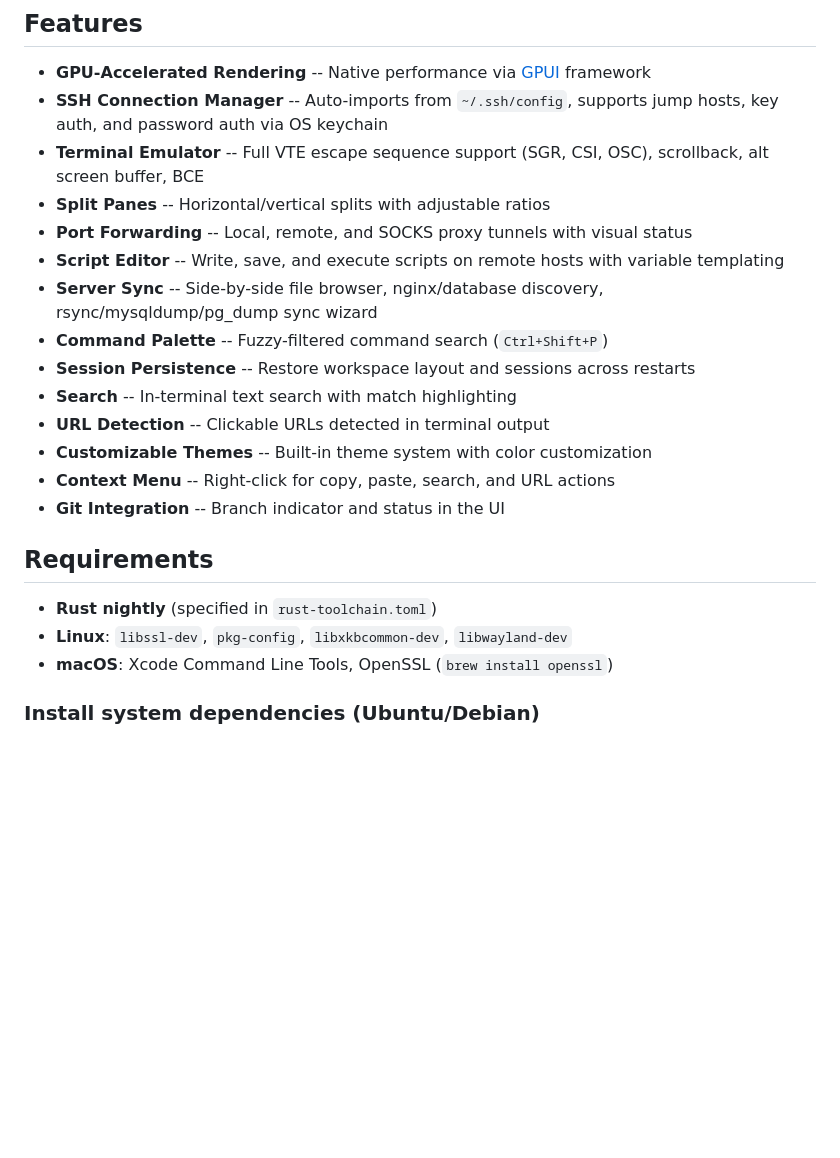
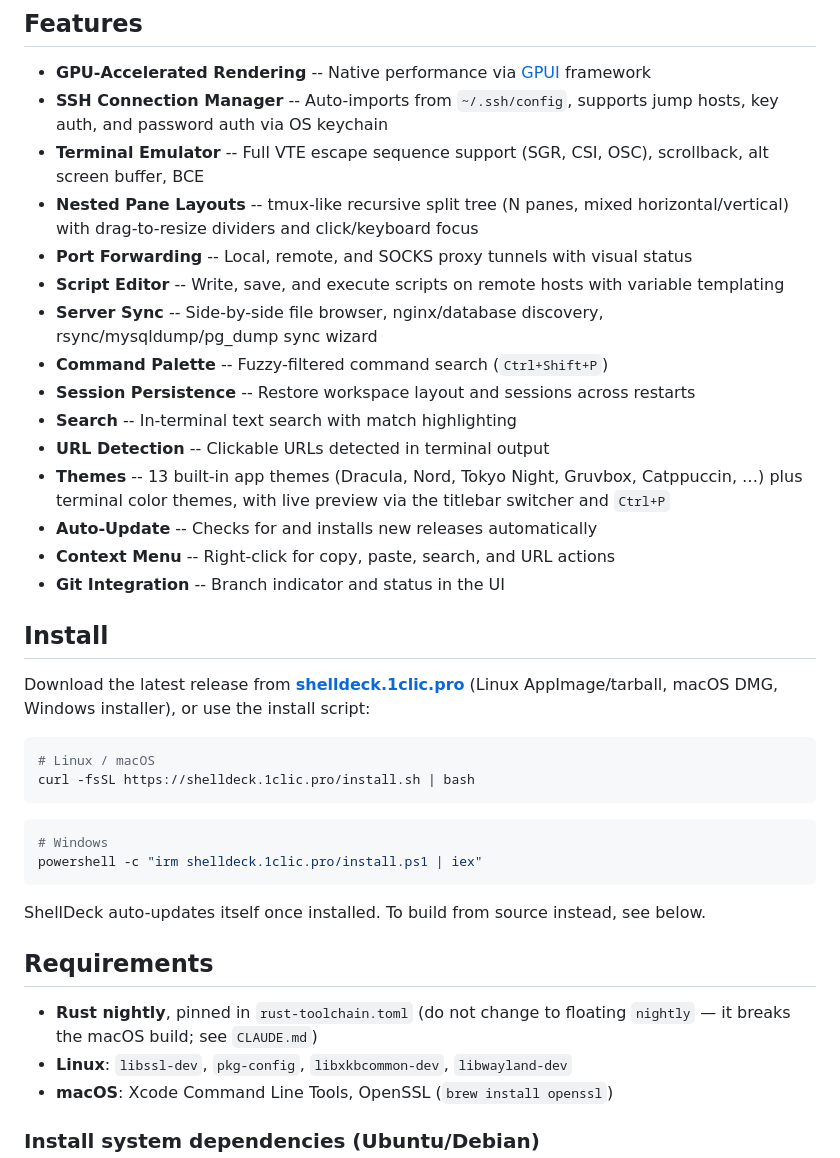
Before and after one commit to benfavre/shelldeck, a Markdown page: README.md, the part around the change. Rendered like a GitHub page; blank space fills up the shorter version.

Commit message:
docs: document release/auto-update flow, toolchain pin, and update README
- CLAUDE.md: add a Releasing & Auto-Update section (tag-driven release CI,
  Cloudflare worker serving the site + update API at shelldeck.1clic.pro,
  macos-* platform keys, worker-deploy token requirement). Update Critical
  Rules to cover the pinned nightly (pathfinder_simd/macOS) and that terminal
  repaint is event-driven (no polling; main paint loop must use shape_line).
- README.md: add an Install section (download link + install scripts +
  auto-update), reflect the nested pane layout and theme system, note the
  pinned toolchain.

````diff
--- a/README.md
+++ b/README.md
@@ -7,7 +7,7 @@ A GPU-accelerated native desktop terminal and SSH companion app built with Rust.
 - **GPU-Accelerated Rendering** -- Native performance via [GPUI](https://gpui.rs) framework
 - **SSH Connection Manager** -- Auto-imports from `~/.ssh/config`, supports jump hosts, key auth, and password auth via OS keychain
 - **Terminal Emulator** -- Full VTE escape sequence support (SGR, CSI, OSC), scrollback, alt screen buffer, BCE
-- **Split Panes** -- Horizontal/vertical splits with adjustable ratios
+- **Nested Pane Layouts** -- tmux-like recursive split tree (N panes, mixed horizontal/vertical) with drag-to-resize dividers and click/keyboard focus
 - **Port Forwarding** -- Local, remote, and SOCKS proxy tunnels with visual status
 - **Script Editor** -- Write, save, and execute scripts on remote hosts with variable templating
 - **Server Sync** -- Side-by-side file browser, nginx/database discovery, rsync/mysqldump/pg_dump sync wizard
@@ -15,13 +15,30 @@ A GPU-accelerated native desktop terminal and SSH companion app built with Rust.
 - **Session Persistence** -- Restore workspace layout and sessions across restarts
 - **Search** -- In-terminal text search with match highlighting
 - **URL Detection** -- Clickable URLs detected in terminal output
-- **Customizable Themes** -- Built-in theme system with color customization
+- **Themes** -- 13 built-in app themes (Dracula, Nord, Tokyo Night, Gruvbox, Catppuccin, …) plus terminal color themes, with live preview via the titlebar switcher and `Ctrl+P`
+- **Auto-Update** -- Checks for and installs new releases automatically
 - **Context Menu** -- Right-click for copy, paste, search, and URL actions
 - **Git Integration** -- Branch indicator and status in the UI
 
+## Install
+
+Download the latest release from **[shelldeck.1clic.pro](https://shelldeck.1clic.pro)** (Linux AppImage/tarball, macOS DMG, Windows installer), or use the install script:
+
+```bash
+# Linux / macOS
+curl -fsSL https://shelldeck.1clic.pro/install.sh | bash
+```
+
+```powershell
+# Windows
+powershell -c "irm shelldeck.1clic.pro/install.ps1 | iex"
+```
+
+ShellDeck auto-updates itself once installed. To build from source instead, see below.
+
 ## Requirements
 
-- **Rust nightly** (specified in `rust-toolchain.toml`)
+- **Rust nightly**, pinned in `rust-toolchain.toml` (do not change to floating `nightly` — it breaks the macOS build; see `CLAUDE.md`)
 - **Linux**: `libssl-dev`, `pkg-config`, `libxkbcommon-dev`, `libwayland-dev`
 - **macOS**: Xcode Command Line Tools, OpenSSL (`brew install openssl`)
 
````
Also changed, not shown: CLAUDE.md (+9 -1 lines).
